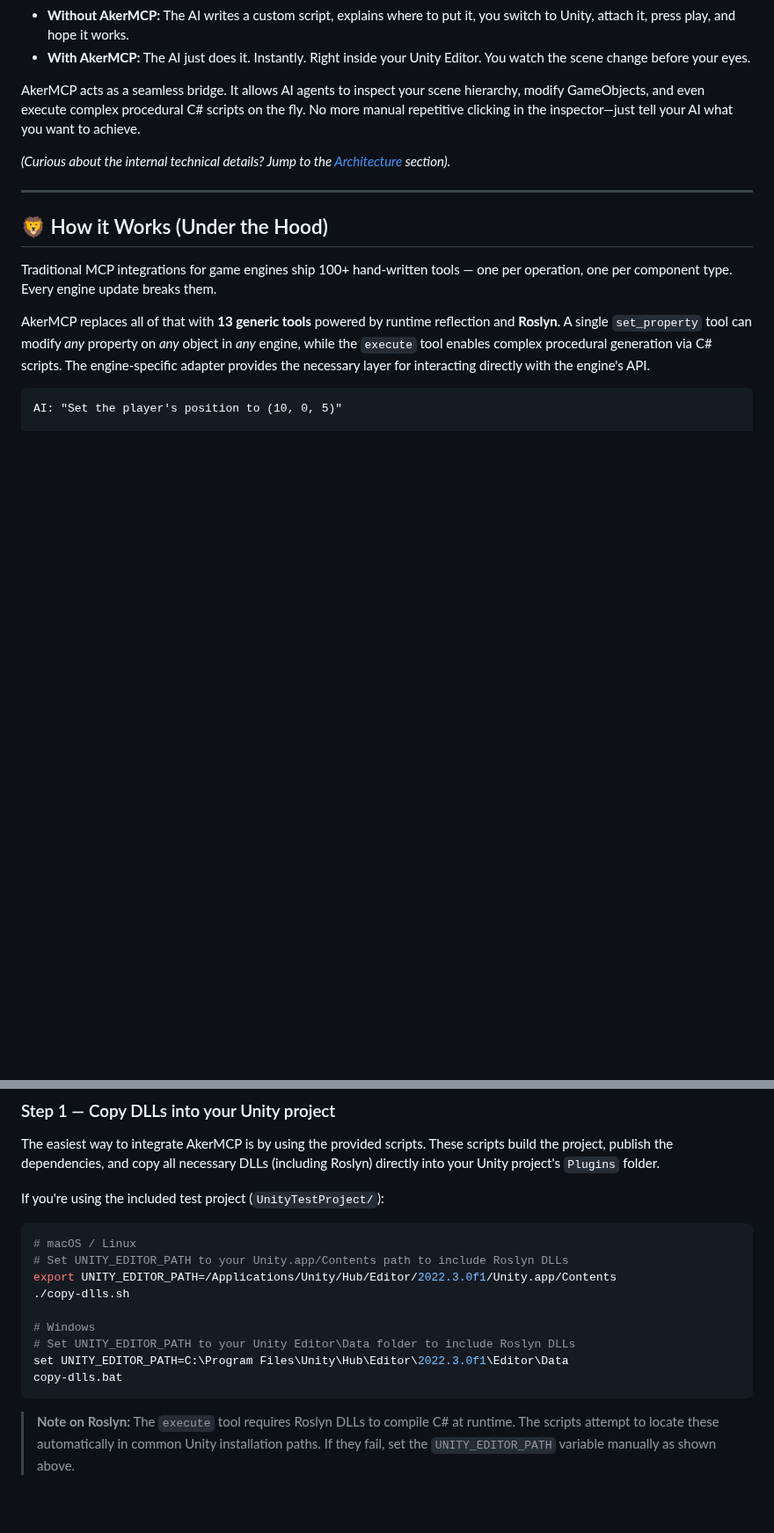
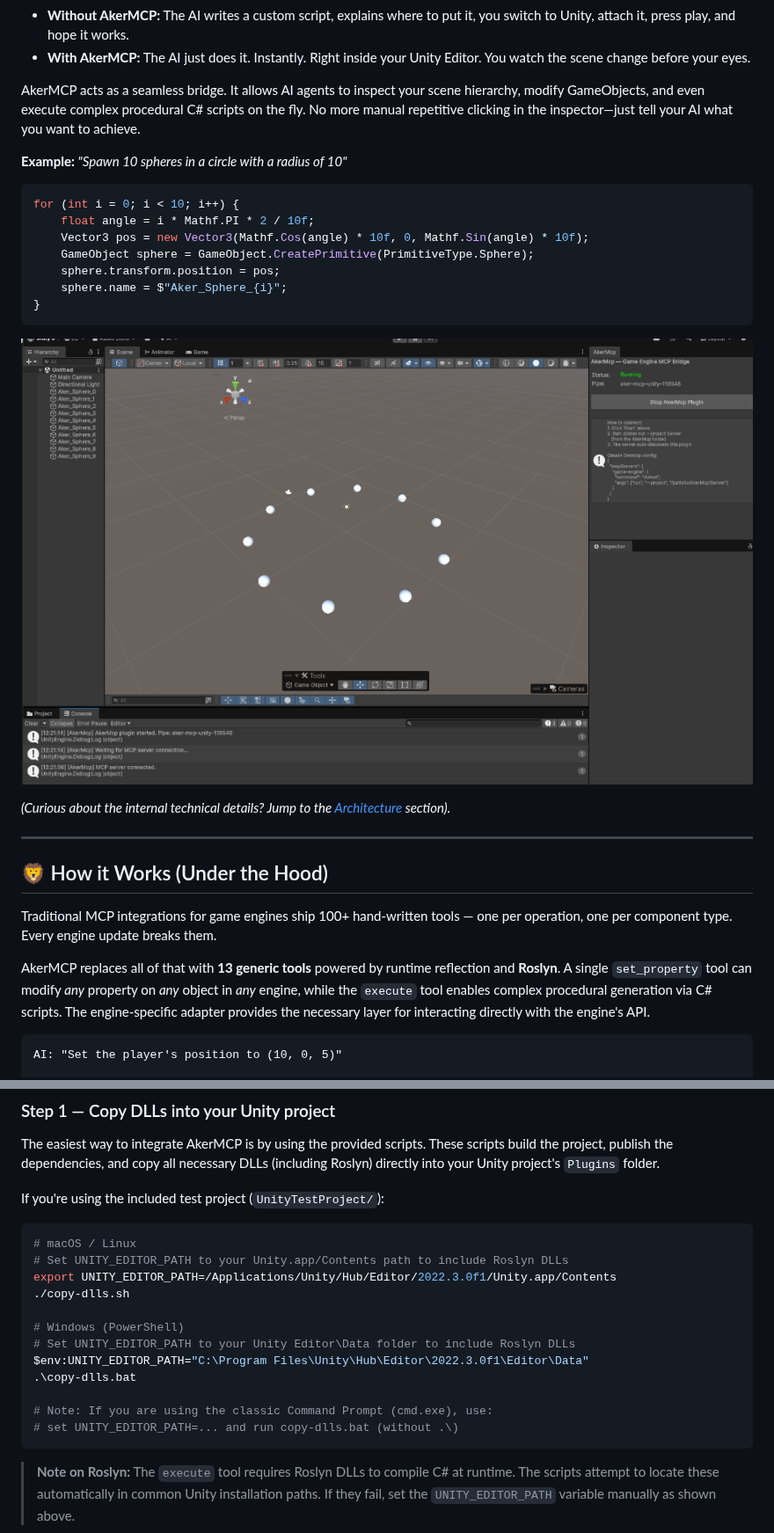
Before and after one commit to lorenzo-cambiaghi/AkerMCP, a Markdown page: README.md, 2 parts joined by grey strips. Shown at 88% size. GitHub-like rendering; pictures changed too: docs/images/unity-execution-demo.png (added); blank space fills up the shorter version.

````diff
--- a/README.md
+++ b/README.md
@@ -37,6 +37,18 @@ Imagine asking your AI:
 - **With AkerMCP:** The AI just does it. Instantly. Right inside your Unity Editor. You watch the scene change before your eyes.
 
 AkerMCP acts as a seamless bridge. It allows AI agents to inspect your scene hierarchy, modify GameObjects, and even execute complex procedural C# scripts on the fly. No more manual repetitive clicking in the inspector—just tell your AI what you want to achieve.
+
+**Example:** *"Spawn 10 spheres in a circle with a radius of 10"*
+```csharp
+for (int i = 0; i < 10; i++) {
+    float angle = i * Mathf.PI * 2 / 10f;
+    Vector3 pos = new Vector3(Mathf.Cos(angle) * 10f, 0, Mathf.Sin(angle) * 10f);
+    GameObject sphere = GameObject.CreatePrimitive(PrimitiveType.Sphere);
+    sphere.transform.position = pos;
+    sphere.name = $"Aker_Sphere_{i}";
+}
+```
+![AkerMCP in Action](docs/images/unity-execution-demo.png)
 
 *(Curious about the internal technical details? Jump to the [Architecture](#architecture) section).*
 
@@ -168,10 +180,13 @@ If you're using the included test project (`UnityTestProject/`):
 export UNITY_EDITOR_PATH=/Applications/Unity/Hub/Editor/2022.3.0f1/Unity.app/Contents
 ./copy-dlls.sh
 
-# Windows
+# Windows (PowerShell)
 # Set UNITY_EDITOR_PATH to your Unity Editor\Data folder to include Roslyn DLLs
-set UNITY_EDITOR_PATH=C:\Program Files\Unity\Hub\Editor\2022.3.0f1\Editor\Data
-copy-dlls.bat
+$env:UNITY_EDITOR_PATH="C:\Program Files\Unity\Hub\Editor\2022.3.0f1\Editor\Data"
+.\copy-dlls.bat
+
+# Note: If you are using the classic Command Prompt (cmd.exe), use:
+# set UNITY_EDITOR_PATH=... and run copy-dlls.bat (without .\)
 ```
 
 > **Note on Roslyn:** The `execute` tool requires Roslyn DLLs to compile C# at runtime. The scripts attempt to locate these automatically in common Unity installation paths. If they fail, set the `UNITY_EDITOR_PATH` variable manually as shown above.
````
Also changed, not shown: other parts of README.md (+8 -0 lines), 15 other files.
